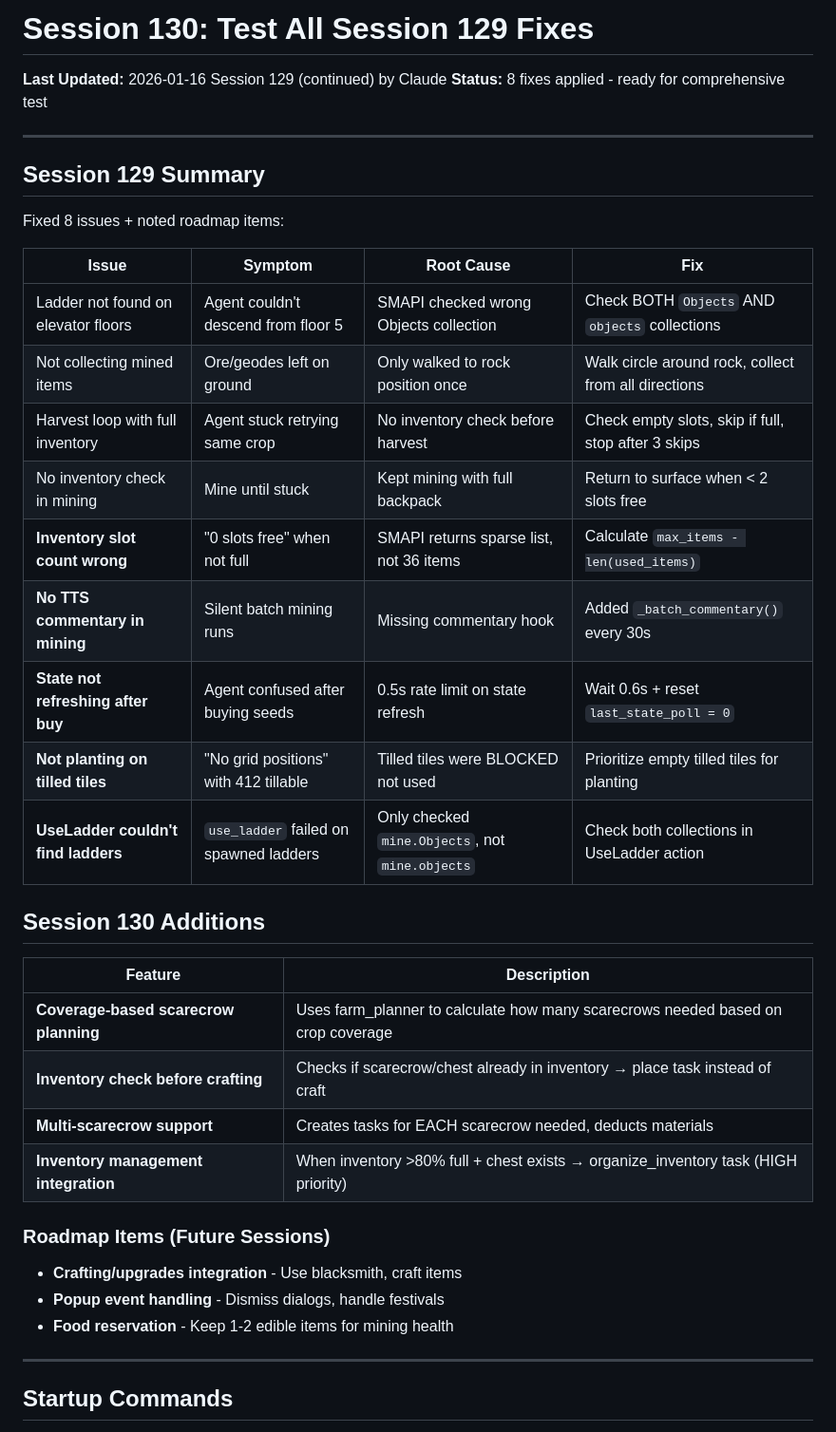
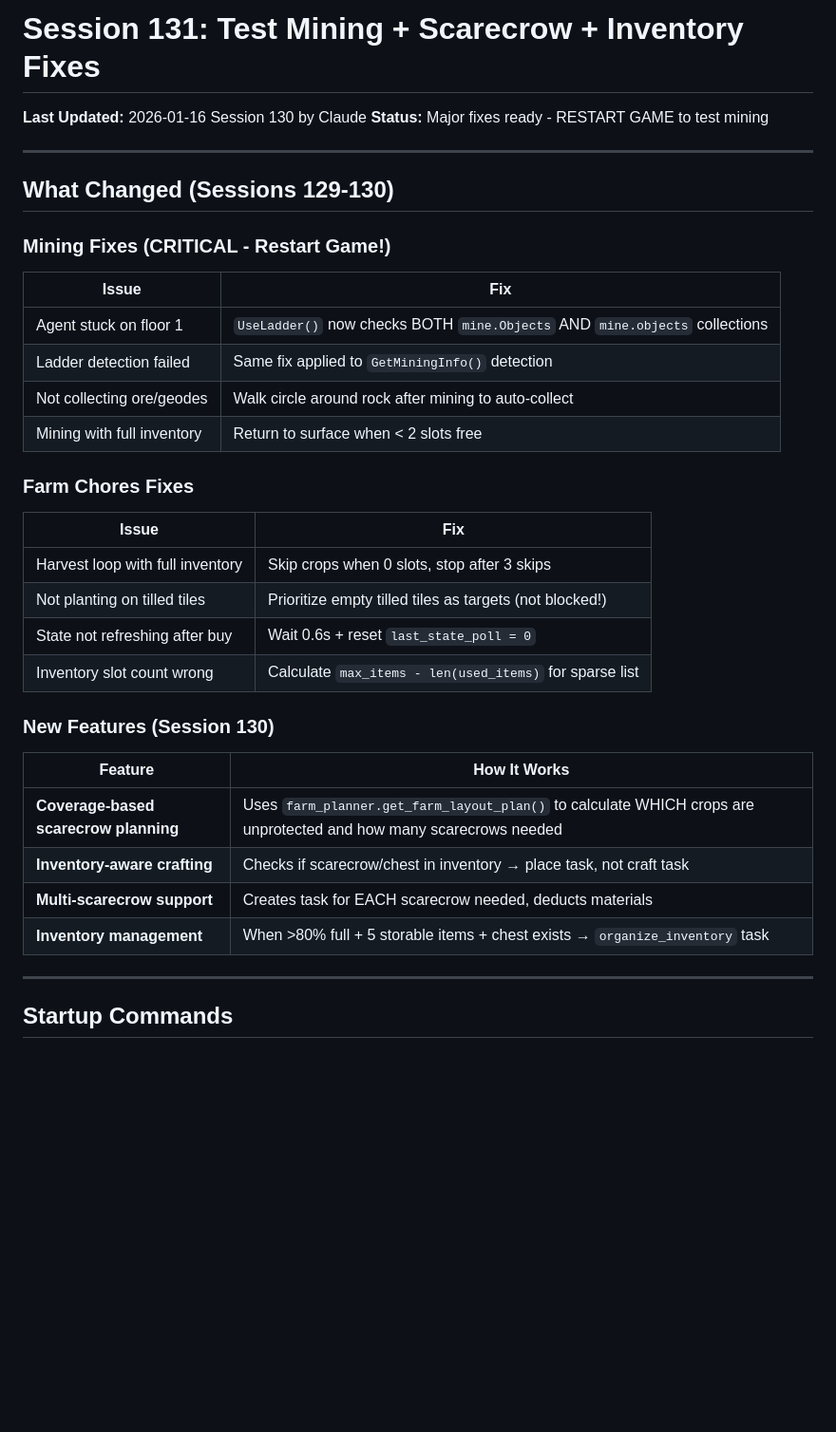
Before and after one commit to sandahltim/StardewAI, a Markdown page: docs/NEXT_SESSION.md, the part around one of its changes. Shown at 95% size. Drawn GitHub-style; blank space fills up the shorter version.

```diff
--- a/docs/NEXT_SESSION.md
+++ b/docs/NEXT_SESSION.md
@@ -1,39 +1,35 @@
-# Session 130: Test All Session 129 Fixes
+# Session 131: Test Mining + Scarecrow + Inventory Fixes
 
-**Last Updated:** 2026-01-16 Session 129 (continued) by Claude
-**Status:** 8 fixes applied - ready for comprehensive test
+**Last Updated:** 2026-01-16 Session 130 by Claude
+**Status:** Major fixes ready - RESTART GAME to test mining
 
 ---
 
-## Session 129 Summary
+## What Changed (Sessions 129-130)
 
-Fixed 8 issues + noted roadmap items:
+### Mining Fixes (CRITICAL - Restart Game!)
+| Issue | Fix |
+|-------|-----|
+| Agent stuck on floor 1 | `UseLadder()` now checks BOTH `mine.Objects` AND `mine.objects` collections |
+| Ladder detection failed | Same fix applied to `GetMiningInfo()` detection |
+| Not collecting ore/geodes | Walk circle around rock after mining to auto-collect |
+| Mining with full inventory | Return to surface when < 2 slots free |
 
-| Issue | Symptom | Root Cause | Fix |
-|-------|---------|------------|-----|
-| Ladder not found on elevator floors | Agent couldn't descend from floor 5 | SMAPI checked wrong Objects collection | Check BOTH `Objects` AND `objects` collections |
-| Not collecting mined items | Ore/geodes left on ground | Only walked to rock position once | Walk circle around rock, collect from all directions |
-| Harvest loop with full inventory | Agent stuck retrying same crop | No inventory check before harvest | Check empty slots, skip if full, stop after 3 skips |
-| No inventory check in mining | Mine until stuck | Kept mining with full backpack | Return to surface when < 2 slots free |
-| **Inventory slot count wrong** | "0 slots free" when not full | SMAPI returns sparse list, not 36 items | Calculate `max_items - len(used_items)` |
-| **No TTS commentary in mining** | Silent batch mining runs | Missing commentary hook | Added `_batch_commentary()` every 30s |
-| **State not refreshing after buy** | Agent confused after buying seeds | 0.5s rate limit on state refresh | Wait 0.6s + reset `last_state_poll = 0` |
-| **Not planting on tilled tiles** | "No grid positions" with 412 tillable | Tilled tiles were BLOCKED not used | Prioritize empty tilled tiles for planting |
-| **UseLadder couldn't find ladders** | `use_ladder` failed on spawned ladders | Only checked `mine.Objects`, not `mine.objects` | Check both collections in UseLadder action |
+### Farm Chores Fixes
+| Issue | Fix |
+|-------|-----|
+| Harvest loop with full inventory | Skip crops when 0 slots, stop after 3 skips |
+| Not planting on tilled tiles | Prioritize empty tilled tiles as targets (not blocked!) |
+| State not refreshing after buy | Wait 0.6s + reset `last_state_poll = 0` |
+| Inventory slot count wrong | Calculate `max_items - len(used_items)` for sparse list |
 
-## Session 130 Additions
-
-| Feature | Description |
-|---------|-------------|
-| **Coverage-based scarecrow planning** | Uses farm_planner to calculate how many scarecrows needed based on crop coverage |
-| **Inventory check before crafting** | Checks if scarecrow/chest already in inventory → place task instead of craft |
-| **Multi-scarecrow support** | Creates tasks for EACH scarecrow needed, deducts materials |
-| **Inventory management integration** | When inventory >80% full + chest exists → organize_inventory task (HIGH priority) |
-
-### Roadmap Items (Future Sessions)
-- **Crafting/upgrades integration** - Use blacksmith, craft items
-- **Popup event handling** - Dismiss dialogs, handle festivals
-- **Food reservation** - Keep 1-2 edible items for mining health
+### New Features (Session 130)
+| Feature | How It Works |
+|---------|--------------|
+| **Coverage-based scarecrow planning** | Uses `farm_planner.get_farm_layout_plan()` to calculate WHICH crops are unprotected and how many scarecrows needed |
+| **Inventory-aware crafting** | Checks if scarecrow/chest in inventory → place task, not craft task |
+| **Multi-scarecrow support** | Creates task for EACH scarecrow needed, deducts materials |
+| **Inventory management** | When >80% full + 5 storable items + chest exists → `organize_inventory` task |
 
 ---
 
```
Also changed, not shown: other parts of docs/NEXT_SESSION.md (+83 -100 lines).
